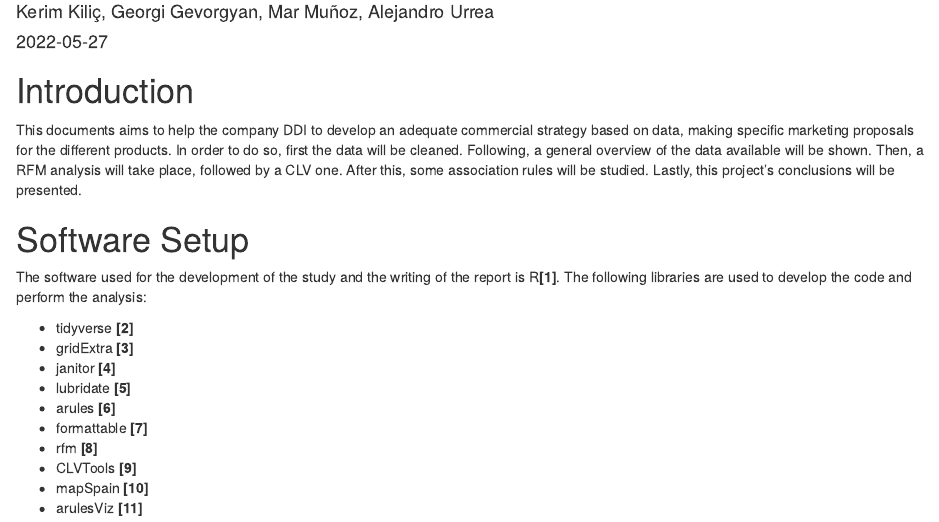
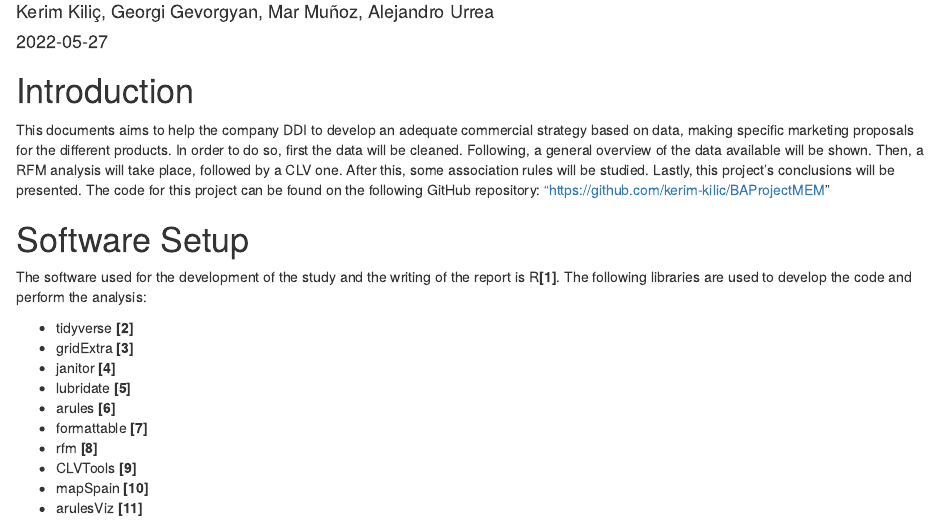
Before and after one commit to kerim-kilic/BAProjectMEM, an R Markdown document (BA_project_Damm.Rmd): the page in a window 1100 px wide, from 70 px down. Rendered offline with R 4.5, knitr and Pandoc, with nearby package versions; drawn as R Markdown's standard HTML page in place of the format the file asks for; some code elsewhere in the file could not run offline; column names are cleaned by a stand-in for the janitor package.

Commit message:
Add link to repo in introduction

```diff
--- a/BA_project_Damm.Rmd
+++ b/BA_project_Damm.Rmd
@@ -28,7 +28,7 @@ Sys.setenv(LANG = "sp")
 
 # Introduction
 
-This documents aims to  help the company DDI to develop an adequate commercial strategy based on data, making specific marketing proposals for the different products. In order to do so, first the data will be cleaned. Following, a general overview of the data available will be shown. Then, a RFM analysis will take place, followed by a CLV one. After this, some association rules will be studied. Lastly, this project's conclusions will be presented.
+This documents aims to  help the company DDI to develop an adequate commercial strategy based on data, making specific marketing proposals for the different products. In order to do so, first the data will be cleaned. Following, a general overview of the data available will be shown. Then, a RFM analysis will take place, followed by a CLV one. After this, some association rules will be studied. Lastly, this project's conclusions will be presented. The code for this project can be found on the following GitHub repository: <a href="https://github.com/kerim-kilic/BAProjectMEM">"https://github.com/kerim-kilic/BAProjectMEM"</a>
 
 # Software Setup
 
```
